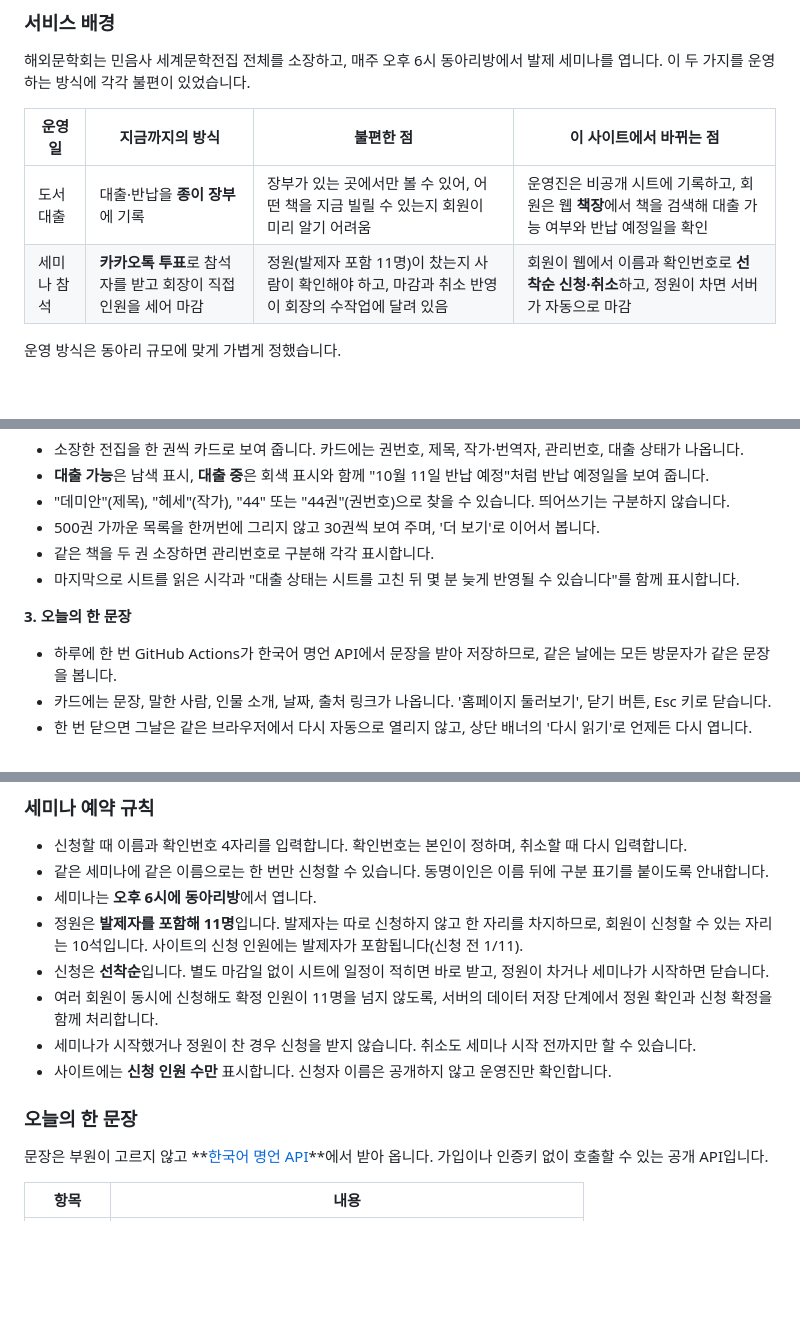
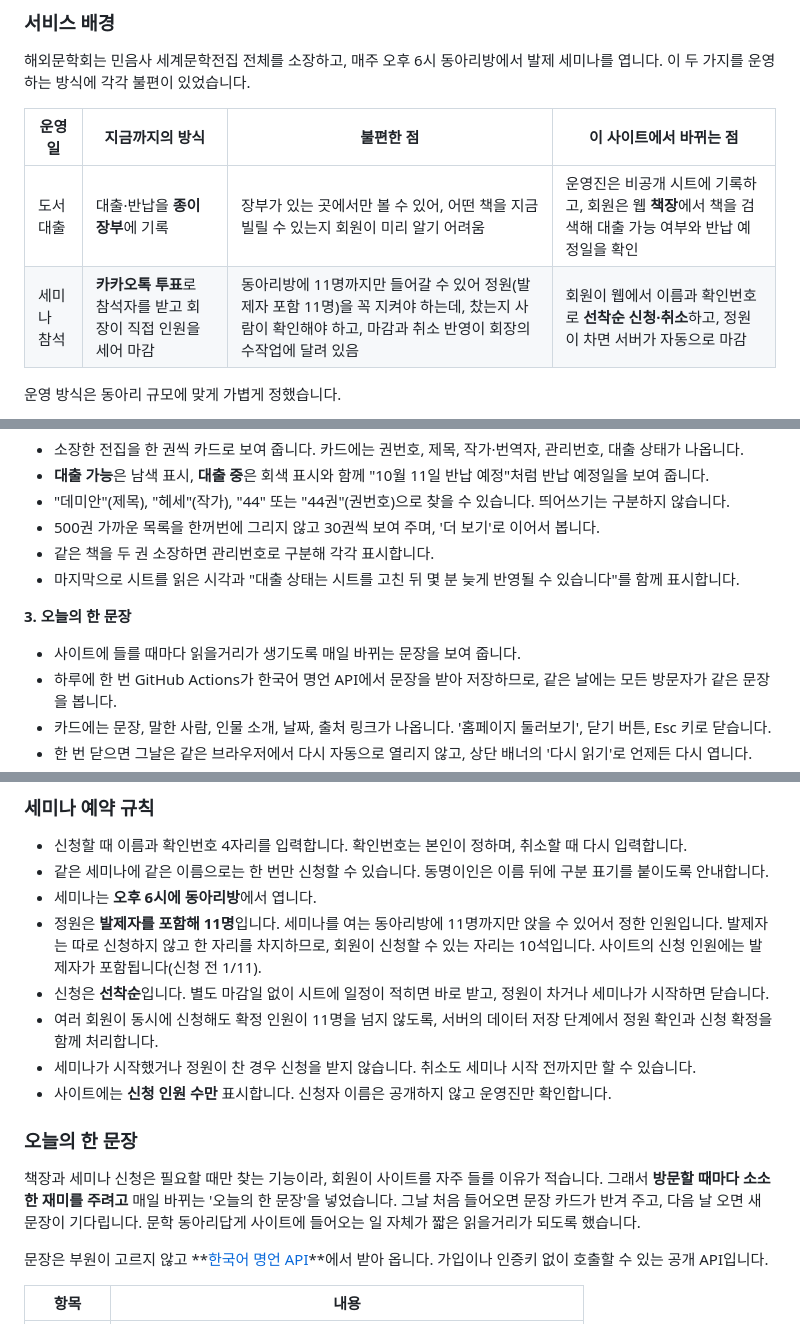
Before and after one commit to hgehgehge-art/ilgo-itda, a Markdown page: README.md, 3 parts joined by grey strips. Rendered like a GitHub page; blank space fills up the shorter version.

Commit message:
README: 정원 11명의 이유(동아리방 수용 인원)와 오늘의 한 문장의 목적 보완
Co-Authored-By: Claude Opus 5.5 <noreply@anthropic.com>

```diff
--- a/README.md
+++ b/README.md
@@ -30,7 +30,7 @@
 | 운영 일 | 지금까지의 방식 | 불편한 점 | 이 사이트에서 바뀌는 점 |
 | --- | --- | --- | --- |
 | 도서 대출 | 대출·반납을 **종이 장부**에 기록 | 장부가 있는 곳에서만 볼 수 있어, 어떤 책을 지금 빌릴 수 있는지 회원이 미리 알기 어려움 | 운영진은 비공개 시트에 기록하고, 회원은 웹 **책장**에서 책을 검색해 대출 가능 여부와 반납 예정일을 확인 |
-| 세미나 참석 | **카카오톡 투표**로 참석자를 받고 회장이 직접 인원을 세어 마감 | 정원(발제자 포함 11명)이 찼는지 사람이 확인해야 하고, 마감과 취소 반영이 회장의 수작업에 달려 있음 | 회원이 웹에서 이름과 확인번호로 **선착순 신청·취소**하고, 정원이 차면 서버가 자동으로 마감 |
+| 세미나 참석 | **카카오톡 투표**로 참석자를 받고 회장이 직접 인원을 세어 마감 | 동아리방에 11명까지만 들어갈 수 있어 정원(발제자 포함 11명)을 꼭 지켜야 하는데, 찼는지 사람이 확인해야 하고, 마감과 취소 반영이 회장의 수작업에 달려 있음 | 회원이 웹에서 이름과 확인번호로 **선착순 신청·취소**하고, 정원이 차면 서버가 자동으로 마감 |
 
 운영 방식은 동아리 규모에 맞게 가볍게 정했습니다.
 
@@ -69,6 +69,7 @@
 
 **3. 오늘의 한 문장**
 
+- 사이트에 들를 때마다 읽을거리가 생기도록 매일 바뀌는 문장을 보여 줍니다.
 - 하루에 한 번 GitHub Actions가 한국어 명언 API에서 문장을 받아 저장하므로, 같은 날에는 모든 방문자가 같은 문장을 봅니다.
 - 카드에는 문장, 말한 사람, 인물 소개, 날짜, 출처 링크가 나옵니다. '홈페이지 둘러보기', 닫기 버튼, Esc 키로 닫습니다.
 - 한 번 닫으면 그날은 같은 브라우저에서 다시 자동으로 열리지 않고, 상단 배너의 '다시 읽기'로 언제든 다시 엽니다.
@@ -142,13 +143,15 @@
 - 신청할 때 이름과 확인번호 4자리를 입력합니다. 확인번호는 본인이 정하며, 취소할 때 다시 입력합니다.
 - 같은 세미나에 같은 이름으로는 한 번만 신청할 수 있습니다. 동명이인은 이름 뒤에 구분 표기를 붙이도록 안내합니다.
 - 세미나는 **오후 6시에 동아리방**에서 엽니다.
-- 정원은 **발제자를 포함해 11명**입니다. 발제자는 따로 신청하지 않고 한 자리를 차지하므로, 회원이 신청할 수 있는 자리는 10석입니다. 사이트의 신청 인원에는 발제자가 포함됩니다(신청 전 1/11).
+- 정원은 **발제자를 포함해 11명**입니다. 세미나를 여는 동아리방에 11명까지만 앉을 수 있어서 정한 인원입니다. 발제자는 따로 신청하지 않고 한 자리를 차지하므로, 회원이 신청할 수 있는 자리는 10석입니다. 사이트의 신청 인원에는 발제자가 포함됩니다(신청 전 1/11).
 - 신청은 **선착순**입니다. 별도 마감일 없이 시트에 일정이 적히면 바로 받고, 정원이 차거나 세미나가 시작하면 닫습니다.
 - 여러 회원이 동시에 신청해도 확정 인원이 11명을 넘지 않도록, 서버의 데이터 저장 단계에서 정원 확인과 신청 확정을 함께 처리합니다.
 - 세미나가 시작했거나 정원이 찬 경우 신청을 받지 않습니다. 취소도 세미나 시작 전까지만 할 수 있습니다.
 - 사이트에는 **신청 인원 수만** 표시합니다. 신청자 이름은 공개하지 않고 운영진만 확인합니다.
 
 ### 오늘의 한 문장
+
+책장과 세미나 신청은 필요할 때만 찾는 기능이라, 회원이 사이트를 자주 들를 이유가 적습니다. 그래서 **방문할 때마다 소소한 재미를 주려고** 매일 바뀌는 '오늘의 한 문장'을 넣었습니다. 그날 처음 들어오면 문장 카드가 반겨 주고, 다음 날 오면 새 문장이 기다립니다. 문학 동아리답게 사이트에 들어오는 일 자체가 짧은 읽을거리가 되도록 했습니다.
 
 문장은 부원이 고르지 않고 **[한국어 명언 API](https://github.com/gwongibeom/korean-advice-open-api)**에서 받아 옵니다. 가입이나 인증키 없이 호출할 수 있는 공개 API입니다.
 
```
